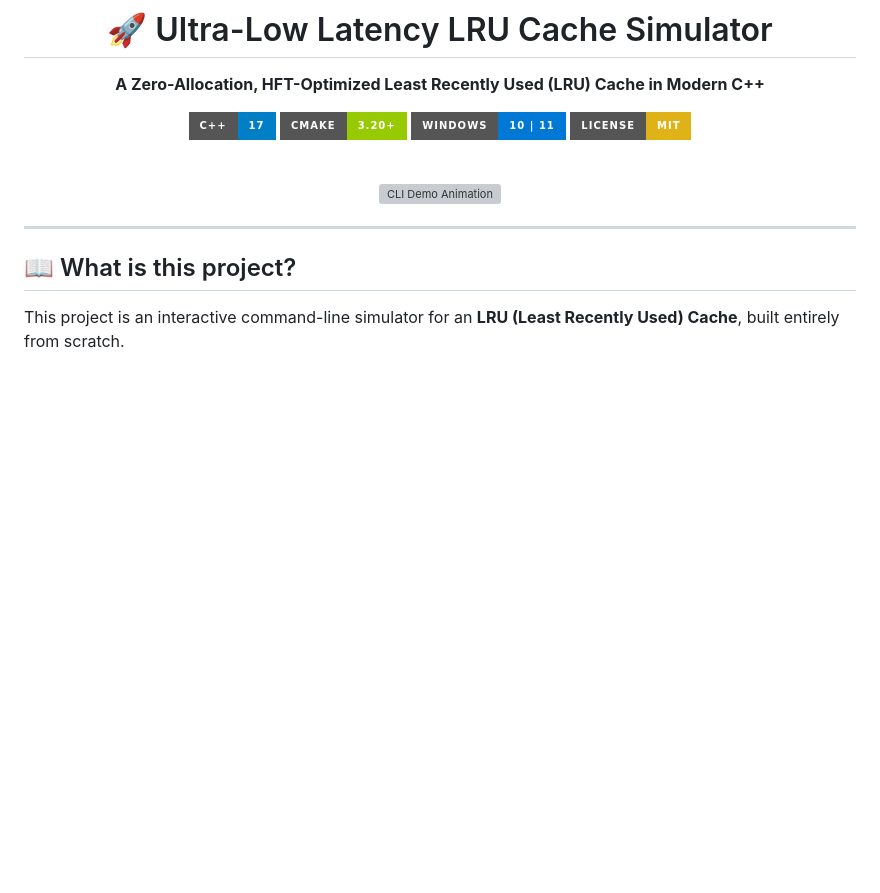
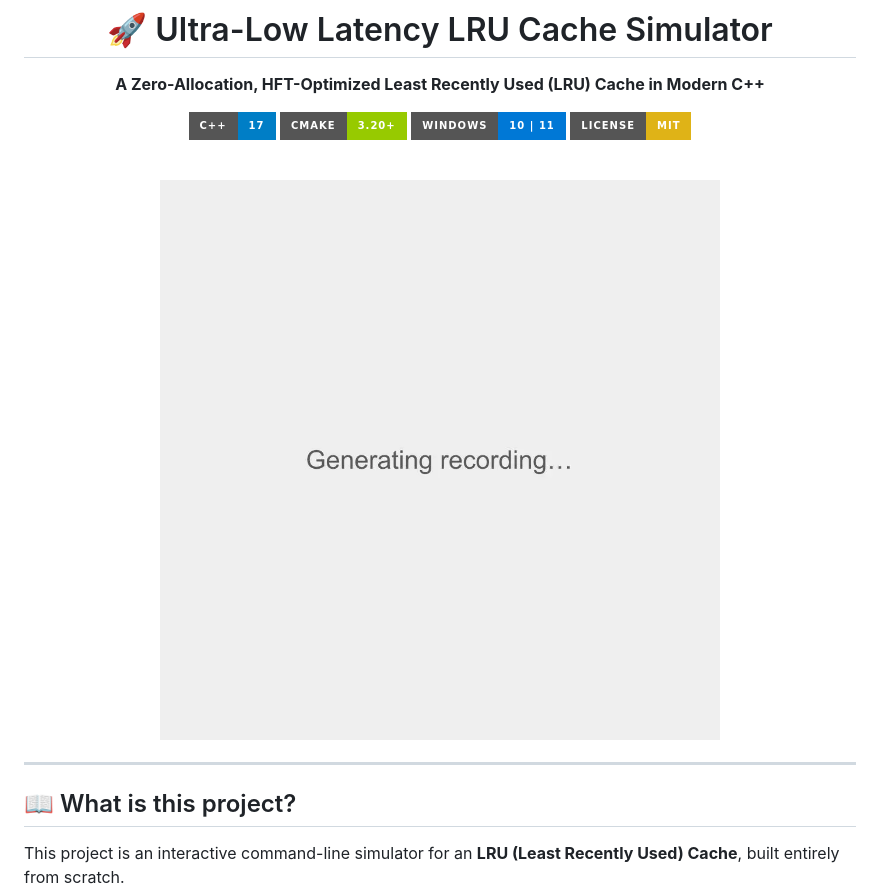
Before and after one commit to TY-SO-N/LRU_Cache, a Markdown page: README.md, the part around the change. GitHub-like rendering; pictures changed too: cli_demo.gif (added); badges without logos; blank space fills up the shorter version; grey boxes are pictures that could not be loaded.

Commit message:
fix: Swap WebP animation for universally supported GIF format

```diff
--- a/README.md
+++ b/README.md
@@ -11,7 +11,7 @@
 
 <br/>
 
-![CLI Demo Animation](./cli_demo.webp)
+![CLI Demo Animation](./cli_demo.gif)
 
 </div>
 
```
Also changed, not shown: 1 other file.
